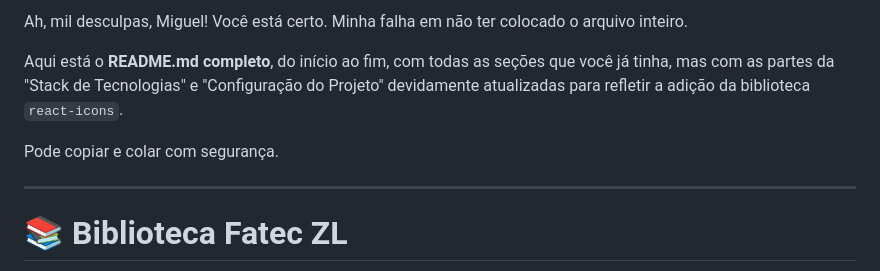
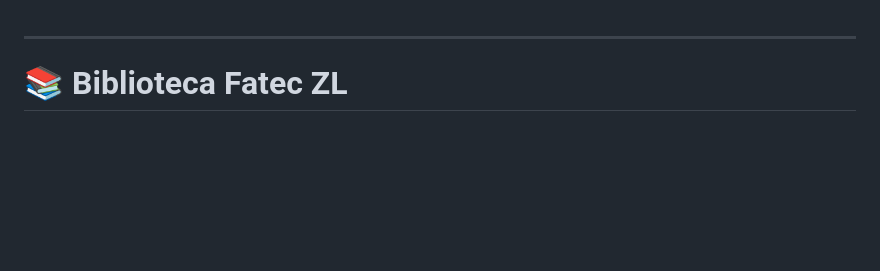
Before and after one commit to HitoshiMiguel/BibliotecaFatecZL, a Markdown page: Readme Instalacao.md, the part around the change. Rendered like a GitHub page; blank space fills up the shorter version.

```diff
--- a/Readme Instalacao.md
+++ b/Readme Instalacao.md
@@ -1,8 +1,3 @@
-Ah, mil desculpas, Miguel\! Você está certo. Minha falha em não ter colocado o arquivo inteiro.
-
-Aqui está o **README.md completo**, do início ao fim, com todas as seções que você já tinha, mas com as partes da "Stack de Tecnologias" e "Configuração do Projeto" devidamente atualizadas para refletir a adição da biblioteca `react-icons`.
-
-Pode copiar e colar com segurança.
 
 -----
 
```
